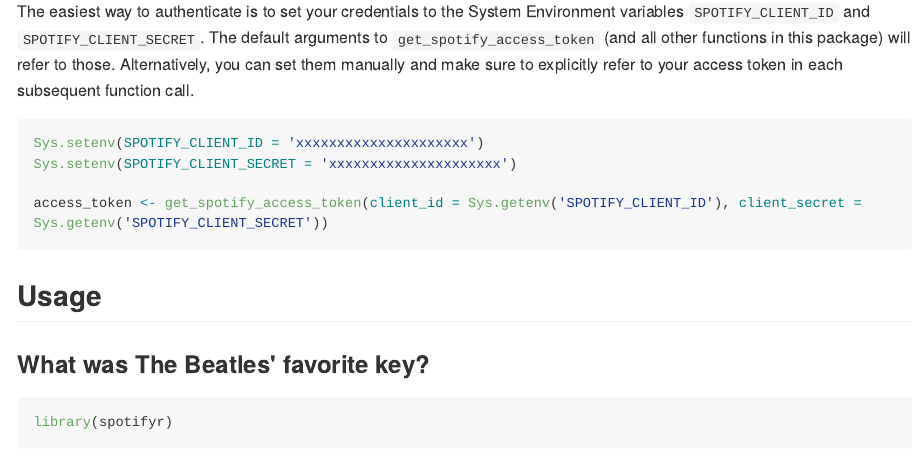
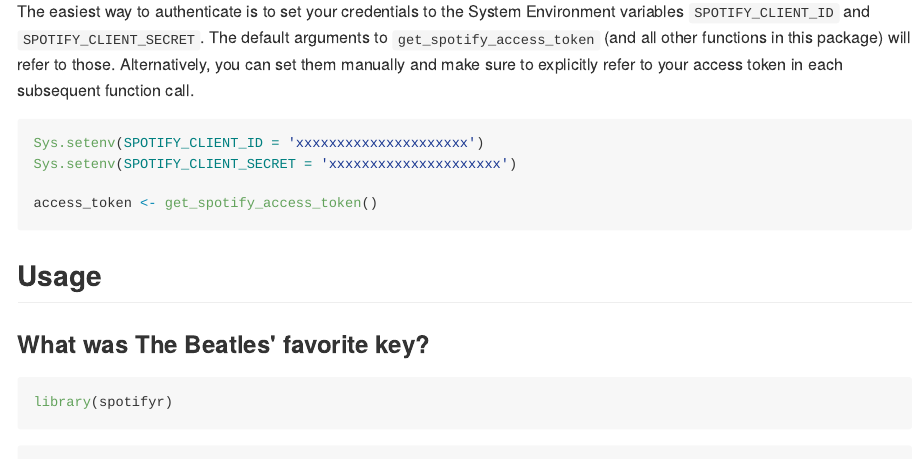
Before and after one commit to charlie86/spotifyr, an R Markdown document (readme.Rmd): the page in a window 1100 px wide, from 640 px down. The pictures show the output file README.md that the author committed with the source, drawn offline in the style of GitHub; long lines of code are wrapped.

Commit message:
update readme to exclude warnings

````diff
--- a/readme.Rmd
+++ b/readme.Rmd
@@ -30,11 +30,11 @@
 
 The easiest way to authenticate is to set your credentials to the System Environment variables `SPOTIFY_CLIENT_ID` and `SPOTIFY_CLIENT_SECRET`. The default arguments to `get_spotify_access_token` (and all other functions in this package) will refer to those. Alternatively, you can set them manually and make sure to explicitly refer to your access token in each subsequent function call.
 
-```r
+```{r, eval = FALSE}
 Sys.setenv(SPOTIFY_CLIENT_ID = 'xxxxxxxxxxxxxxxxxxxxx')
 Sys.setenv(SPOTIFY_CLIENT_SECRET = 'xxxxxxxxxxxxxxxxxxxxx')
 
-access_token <- get_spotify_access_token(client_id = Sys.getenv('SPOTIFY_CLIENT_ID'), client_secret = Sys.getenv('SPOTIFY_CLIENT_SECRET'))
+access_token <- get_spotify_access_token()
 ```
 
 ## Usage
````
Also changed, not shown: README.md, readme.Rmd (2 more changed lines), 1 other file.
